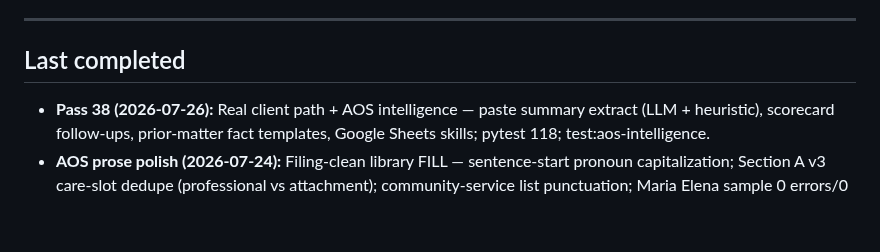
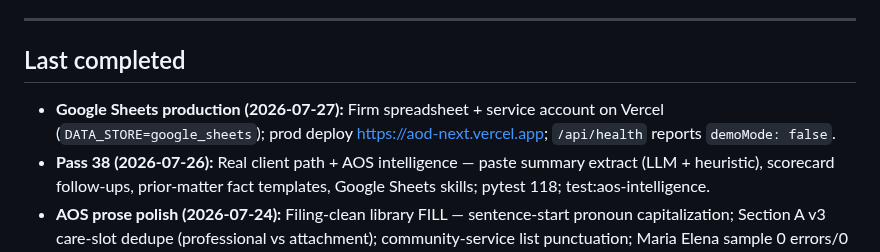
Before and after one commit to LDx-here/associateondemand, a Markdown page: CHECKPOINT.md, the part around the change. Drawn GitHub-style; blank space fills up the shorter version.

Commit message:
checkpoint: Google Sheets connected on production
Co-authored-by: Cursor <cursoragent@cursor.com>

```diff
--- a/CHECKPOINT.md
+++ b/CHECKPOINT.md
@@ -565,6 +565,7 @@ Full index: [`.aod-context/README.md`](.aod-context/README.md) · [`docs/strateg
 
 ## Last completed
 
+- **Google Sheets production (2026-07-27):** Firm spreadsheet + service account on Vercel (`DATA_STORE=google_sheets`); prod deploy https://aod-next.vercel.app; `/api/health` reports `demoMode: false`.
 - **Pass 38 (2026-07-26):** Real client path + AOS intelligence — paste summary extract (LLM + heuristic), scorecard follow-ups, prior-matter fact templates, Google Sheets skills; pytest 118; test:aos-intelligence.
 - **AOS prose polish (2026-07-24):** Filing-clean library FILL — sentence-start pronoun capitalization; Section A v3 care-slot dedupe (professional vs attachment); community-service list punctuation; Maria Elena sample 0 errors/0 warnings; pytest 115; Fly API.
 - **Pass 34 (2026-07-23):** AOS Output Fix — PRESERVE Patel/Arai verbatim; FILL via paragraph library (default no API); certificate of service; `/tools/aos-brief-builder` selection menu; pytest 115; next build; Fly + Vercel. Runbook: `docs/runbooks/aos-output-library-fill.md`.
```
